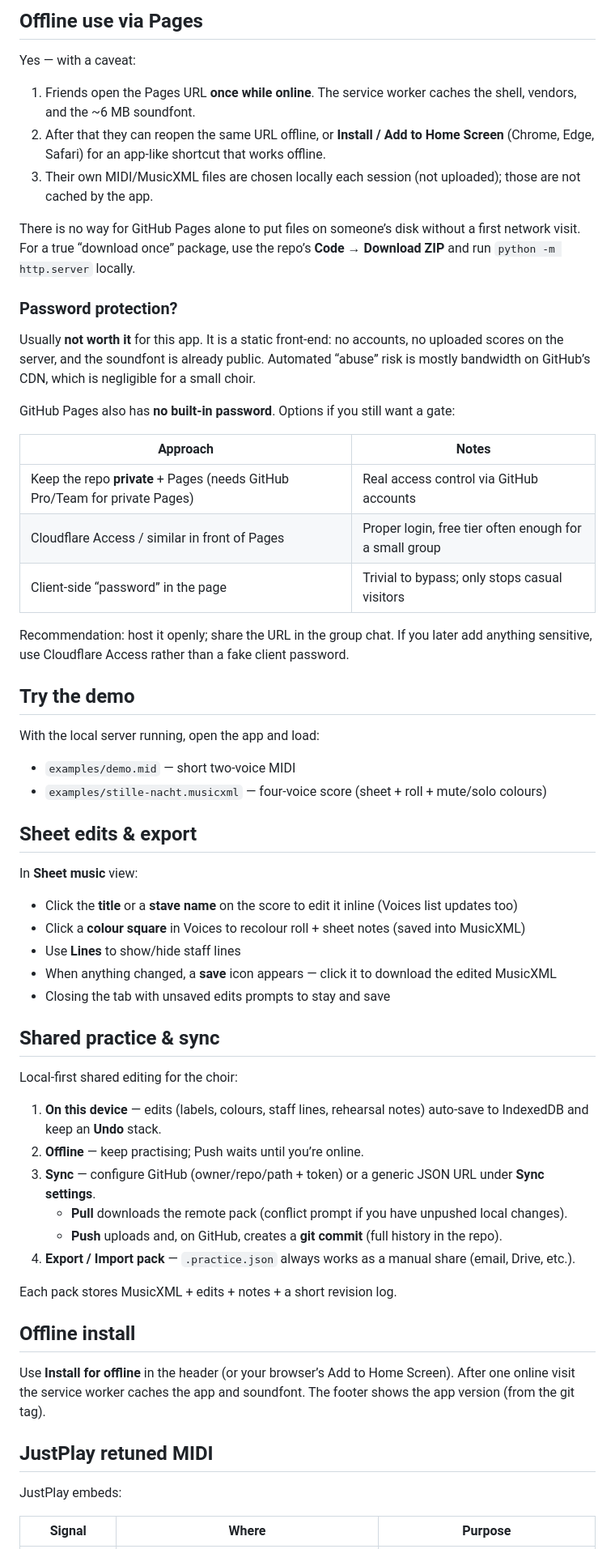
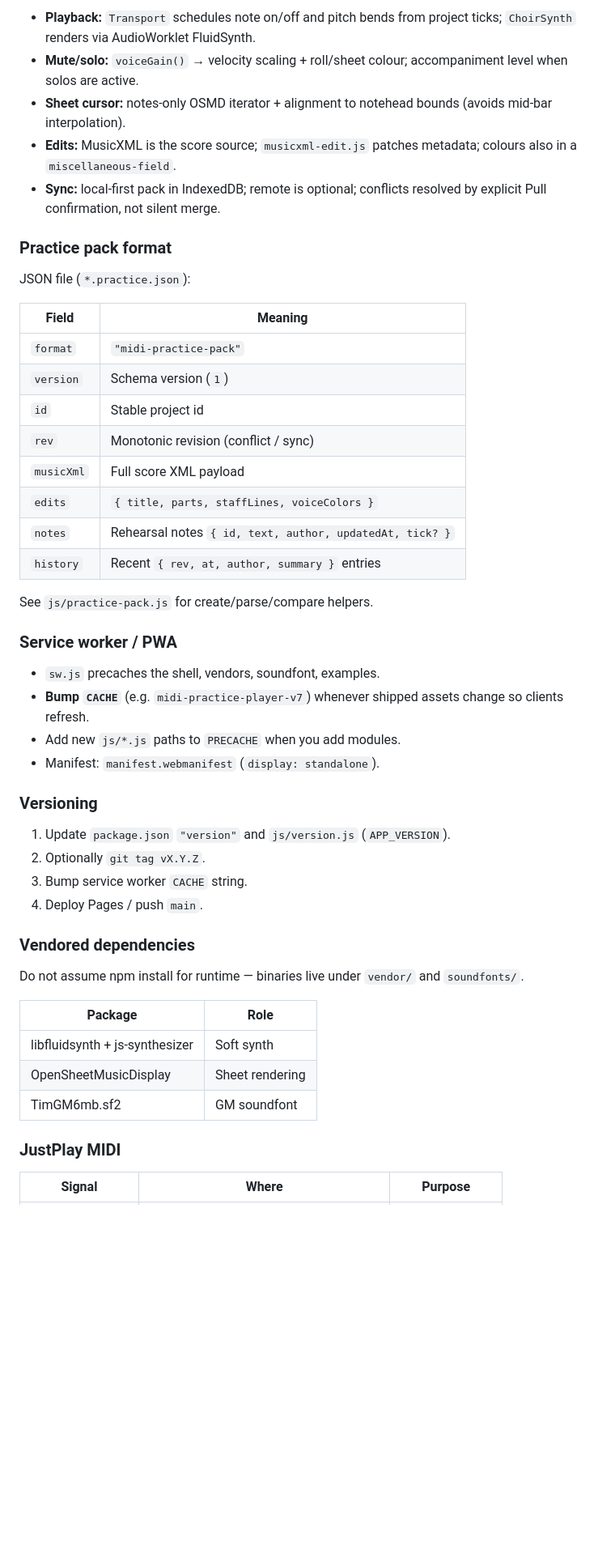
Before and after one commit to joskadl/practice-player, a Markdown page: README.md, the part around one of its changes. Shown at 81% size. Rendered like a GitHub page; blank space fills up the shorter version.

```diff
--- a/README.md
+++ b/README.md
@@ -35,65 +207,52 @@ The app uses **relative paths** (`./vendor`, `./soundfonts`), so it works at the
 
-## Offline use via Pages
+- **Playback:** `Transport` schedules note on/off and pitch bends from project ticks; `ChoirSynth` renders via AudioWorklet FluidSynth.
+- **Mute/solo:** `voiceGain()` → velocity scaling + roll/sheet colour; accompaniment level when solos are active.
+- **Sheet cursor:** notes-only OSMD iterator + alignment to notehead bounds (avoids mid-bar interpolation).
+- **Edits:** MusicXML is the score source; `musicxml-edit.js` patches metadata; colours also in a `miscellaneous-field`.
+- **Sync:** local-first pack in IndexedDB; remote is optional; conflicts resolved by explicit Pull confirmation, not silent merge.
 
-Yes — with a caveat:
+### Practice pack format
 
-1. Friends open the Pages URL **once while online**. The service worker caches the shell, vendors, and the ~6 MB soundfont.
-2. After that they can reopen the same URL offline, or **Install / Add to Home Screen** (Chrome, Edge, Safari) for an app-like shortcut that works offline.
-3. Their own MIDI/MusicXML files are chosen locally each session (not uploaded); those are not cached by the app.
+JSON file (`*.practice.json`):
 
-There is no way for GitHub Pages alone to put files on someone’s disk without a first network visit. For a true “download once” package, use the repo’s **Code → Download ZIP** and run `python -m http.server` locally.
+| Field | Meaning |
+|-------|---------|
+| `format` | `"midi-practice-pack"` |
+| `version` | Schema version (`1`) |
+| `id` | Stable project id |
+| `rev` | Monotonic revision (conflict / sync) |
+| `musicXml` | Full score XML payload |
+| `edits` | `{ title, parts, staffLines, voiceColors }` |
+| `notes` | Rehearsal notes `{ id, text, author, updatedAt, tick? }` |
+| `history` | Recent `{ rev, at, author, summary }` entries |
 
-### Password protection?
+See `js/practice-pack.js` for create/parse/compare helpers.
 
-Usually **not worth it** for this app. It is a static front-end: no accounts, no uploaded scores on the server, and the soundfont is already public. Automated “abuse” risk is mostly bandwidth on GitHub’s CDN, which is negligible for a small choir.
+### Service worker / PWA
 
-GitHub Pages also has **no built-in password**. Options if you still want a gate:
+- `sw.js` precaches the shell, vendors, soundfont, examples.
+- **Bump `CACHE`** (e.g. `midi-practice-player-v7`) whenever shipped assets change so clients refresh.
+- Add new `js/*.js` paths to `PRECACHE` when you add modules.
+- Manifest: `manifest.webmanifest` (`display: standalone`).
 
-| Approach | Notes |
-|----------|--------|
-| Keep the repo **private** + Pages (needs GitHub Pro/Team for private Pages) | Real access control via GitHub accounts |
-| Cloudflare Access / similar in front of Pages | Proper login, free tier often enough for a small group |
-| Client-side “password” in the page | Trivial to bypass; only stops casual visitors |
+### Versioning
 
-Recommendation: host it openly; share the URL in the group chat. If you later add anything sensitive, use Cloudflare Access rather than a fake client password.
+1. Update `package.json` `"version"` and `js/version.js` (`APP_VERSION`).
+2. Optionally `git tag vX.Y.Z`.
+3. Bump service worker `CACHE` string.
+4. Deploy Pages / push `main`.
 
-## Try the demo
+### Vendored dependencies
 
-With the local server running, open the app and load:
+Do not assume npm install for runtime — binaries live under `vendor/` and `soundfonts/`.
 
-- `examples/demo.mid` — short two-voice MIDI
-- `examples/stille-nacht.musicxml` — four-voice score (sheet + roll + mute/solo colours)
+| Package | Role |
+|---------|------|
+| libfluidsynth + js-synthesizer | Soft synth |
+| OpenSheetMusicDisplay | Sheet rendering |
+| TimGM6mb.sf2 | GM soundfont |
 
-## Sheet edits & export
-
-In **Sheet music** view:
-
-- Click the **title** or a **stave name** on the score to edit it inline (Voices list updates too)
-- Click a **colour square** in Voices to recolour roll + sheet notes (saved into MusicXML)
-- Use **Lines** to show/hide staff lines
-- When anything changed, a **save** icon appears — click it to download the edited MusicXML
-- Closing the tab with unsaved edits prompts to stay and save
-
-## Shared practice & sync
-
-Local-first shared editing for the choir:
-
-1. **On this device** — edits (labels, colours, staff lines, rehearsal notes) auto-save to IndexedDB and keep an **Undo** stack.
-2. **Offline** — keep practising; Push waits until you’re online.
-3. **Sync** — configure GitHub (owner/repo/path + token) or a generic JSON URL under **Sync settings**.
-   - **Pull** downloads the remote pack (conflict prompt if you have unpushed local changes).
-   - **Push** uploads and, on GitHub, creates a **git commit** (full history in the repo).
-4. **Export / Import pack** — `.practice.json` always works as a manual share (email, Drive, etc.).
-
-Each pack stores MusicXML + edits + notes + a short revision log.
-
-## Offline install
-
-Use **Install for offline** in the header (or your browser’s Add to Home Screen). After one online visit the service worker caches the app and soundfont. The footer shows the app version (from the git tag).
-
-## JustPlay retuned MIDI
-
-JustPlay embeds:
+### JustPlay MIDI
 
 | Signal | Where | Purpose |
 |--------|--------|---------|
```
Also changed, not shown: other parts of README.md (+211 -51 lines), docs/CONTRIBUTING.md (added, +28 -0 lines), docs/SYNC.md (added, +73 -0 lines).
